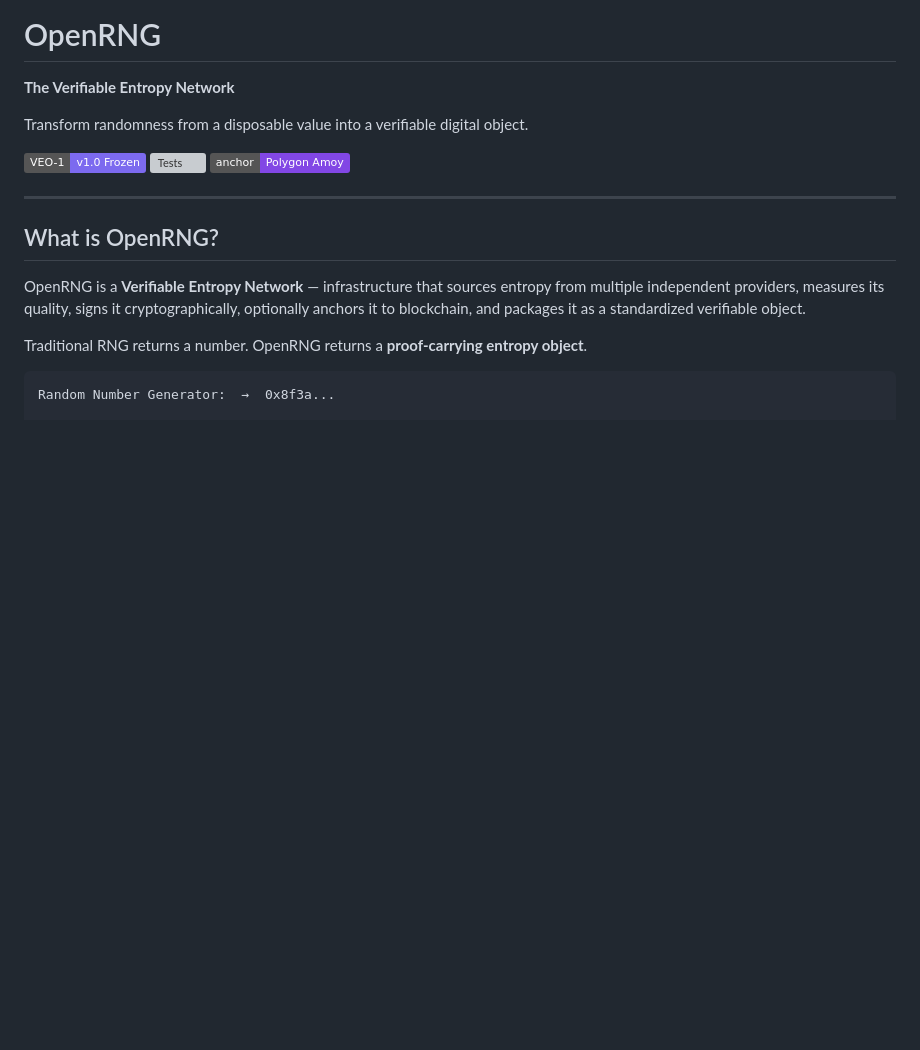
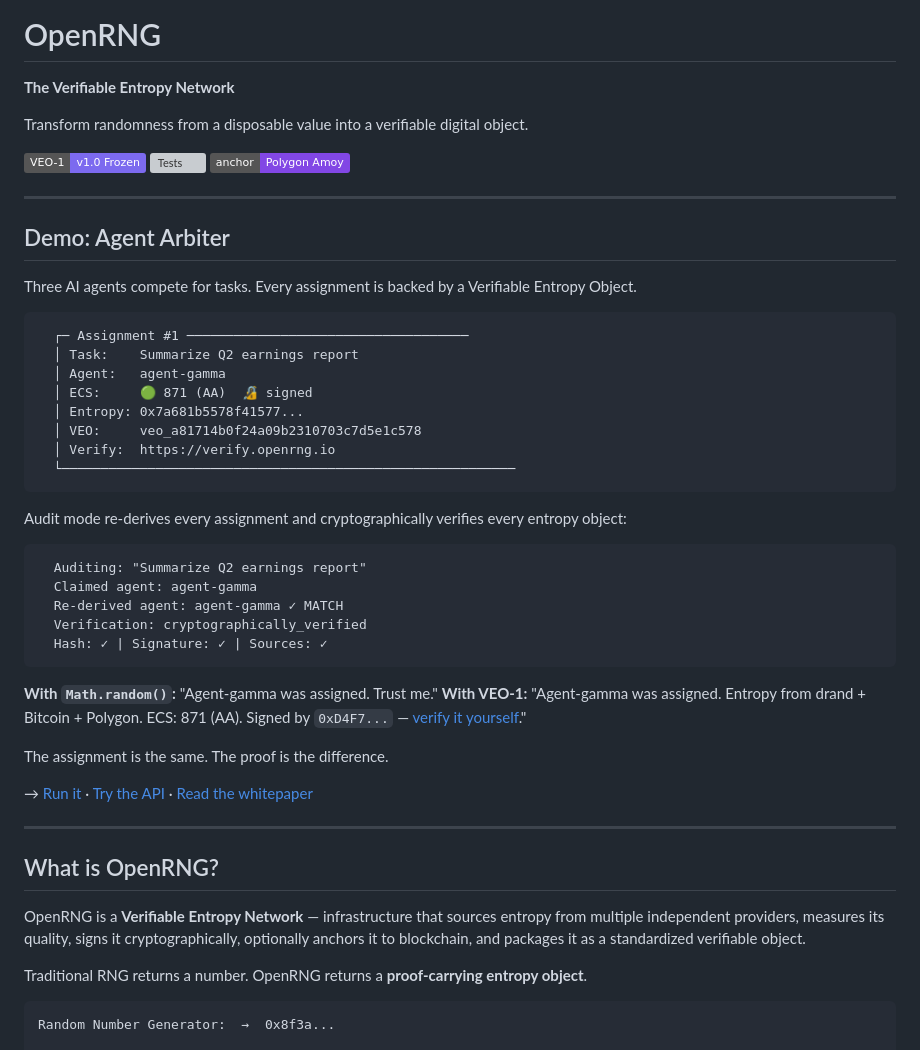
Before and after one commit to ned-del/openrng, a Markdown page: README.md, the part around the change. Rendered like a GitHub page; badges without logos; blank space fills up the shorter version; grey boxes are pictures that could not be loaded.

````diff
--- a/README.md
+++ b/README.md
@@ -7,6 +7,40 @@ Transform randomness from a disposable value into a verifiable digital object.
 [![VEO-1 v1.0](https://img.shields.io/badge/VEO--1-v1.0%20Frozen-7c6aef)](docs/rfc/RFC-0001-VEO1.md)
 [![Tests](https://img.shields.io/badge/tests-74%2F74-3ecf8e)](tests/)
 [![Polygon Amoy](https://img.shields.io/badge/anchor-Polygon%20Amoy-8247e5)](https://amoy.polygonscan.com/address/0xA79E149C35Ad47Ed270Bf4b16B80170eBF7B88F8)
+
+---
+
+## Demo: Agent Arbiter
+
+Three AI agents compete for tasks. Every assignment is backed by a Verifiable Entropy Object.
+
+```
+  ┌─ Assignment #1 ────────────────────────────────────
+  │ Task:    Summarize Q2 earnings report
+  │ Agent:   agent-gamma
+  │ ECS:     🟢 871 (AA)  🔏 signed
+  │ Entropy: 0x7a681b5578f41577...
+  │ VEO:     veo_a81714b0f24a09b2310703c7d5e1c578
+  │ Verify:  https://verify.openrng.io
+  └──────────────────────────────────────────────────────────
+```
+
+Audit mode re-derives every assignment and cryptographically verifies every entropy object:
+
+```
+  Auditing: "Summarize Q2 earnings report"
+  Claimed agent: agent-gamma
+  Re-derived agent: agent-gamma ✓ MATCH
+  Verification: cryptographically_verified
+  Hash: ✓ | Signature: ✓ | Sources: ✓
+```
+
+**With `Math.random()`:** "Agent-gamma was assigned. Trust me."
+**With VEO-1:** "Agent-gamma was assigned. Entropy from drand + Bitcoin + Polygon. ECS: 871 (AA). Signed by `0xD4F7...` — [verify it yourself](https://verify.openrng.io)."
+
+The assignment is the same. The proof is the difference.
+
+→ [Run it](examples/agent-arbiter/) · [Try the API](#quickstart) · [Read the whitepaper](docs/whitepaper/OpenRNG_Whitepaper_v1.md)
 
 ---
 
````
Also changed, not shown: docs/dev/Quickstart.md (+39 -0 lines), docs/network/LaunchPosts.md (added, +135 -0 lines).
